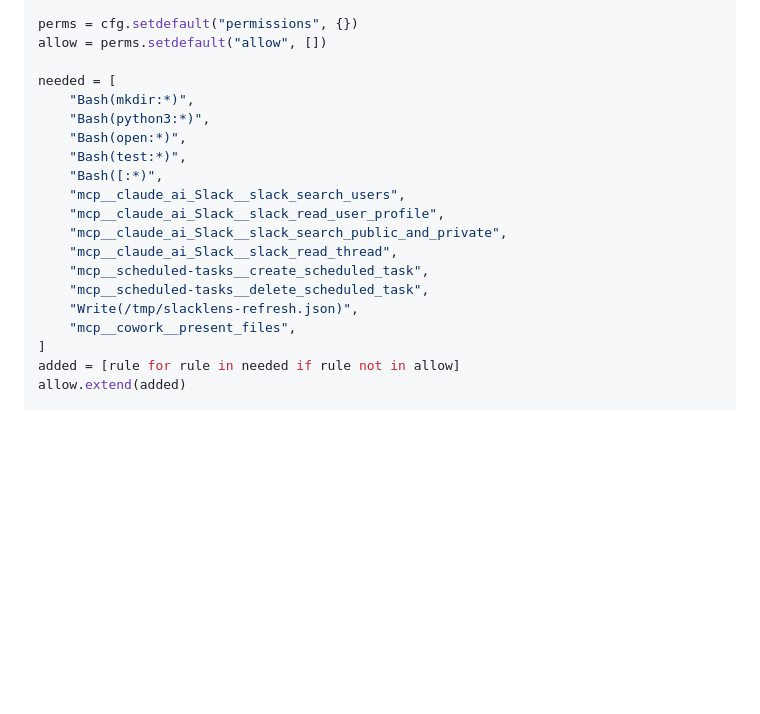
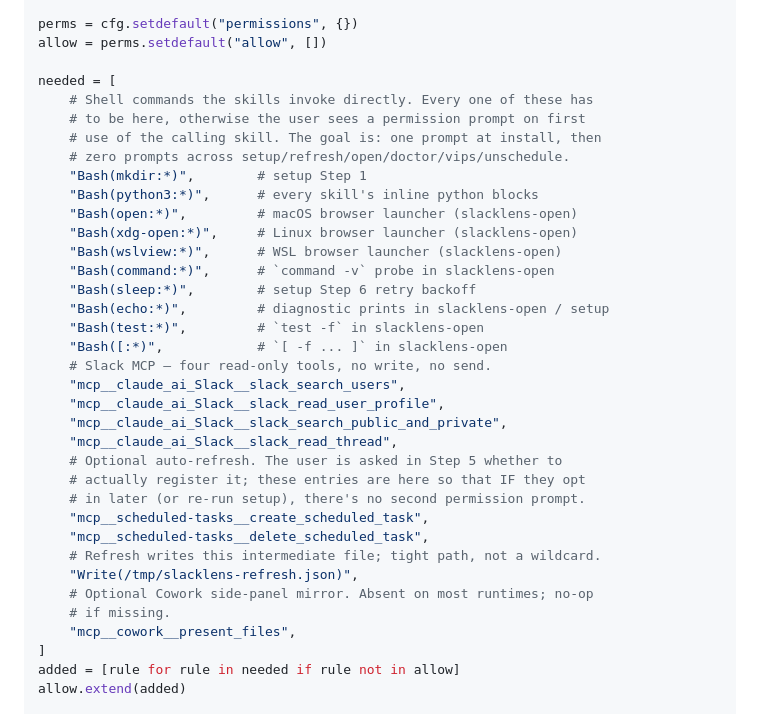
Before and after one commit to Alazord/slack-lens-plugin, a Markdown page: skills/slacklens-setup/SKILL.md, the part around the change. Rendered like a GitHub page; blank space fills up the shorter version.

Commit message:
setup: expand Step 0.5 allowlist to cover every shell + MCP call
Goal: one permission prompt at install, zero prompts across
setup/refresh/open/doctor/vips/unschedule.

Adds five Bash entries that were previously re-prompting:
- sleep (setup Step 6 retry backoff)
- command (slacklens-open opener probe)
- xdg-open / wslview (Linux + WSL browser launchers)
- echo (diagnostic prints)

Each entry has an inline comment naming which skill needs it, so
future editors know what will break if they drop one.

README shell section updated to match.

Co-Authored-By: Claude Opus 4.7 (1M context) <noreply@anthropic.com>

```diff
--- a/skills/slacklens-setup/SKILL.md
+++ b/skills/slacklens-setup/SKILL.md
@@ -57,18 +57,34 @@ perms = cfg.setdefault("permissions", {})
 allow = perms.setdefault("allow", [])
 
 needed = [
-    "Bash(mkdir:*)",
-    "Bash(python3:*)",
-    "Bash(open:*)",
-    "Bash(test:*)",
-    "Bash([:*)",
+    # Shell commands the skills invoke directly. Every one of these has
+    # to be here, otherwise the user sees a permission prompt on first
+    # use of the calling skill. The goal is: one prompt at install, then
+    # zero prompts across setup/refresh/open/doctor/vips/unschedule.
+    "Bash(mkdir:*)",        # setup Step 1
+    "Bash(python3:*)",      # every skill's inline python blocks
+    "Bash(open:*)",         # macOS browser launcher (slacklens-open)
+    "Bash(xdg-open:*)",     # Linux browser launcher (slacklens-open)
+    "Bash(wslview:*)",      # WSL browser launcher (slacklens-open)
+    "Bash(command:*)",      # `command -v` probe in slacklens-open
+    "Bash(sleep:*)",        # setup Step 6 retry backoff
+    "Bash(echo:*)",         # diagnostic prints in slacklens-open / setup
+    "Bash(test:*)",         # `test -f` in slacklens-open
+    "Bash([:*)",            # `[ -f ... ]` in slacklens-open
+    # Slack MCP — four read-only tools, no write, no send.
     "mcp__claude_ai_Slack__slack_search_users",
     "mcp__claude_ai_Slack__slack_read_user_profile",
     "mcp__claude_ai_Slack__slack_search_public_and_private",
     "mcp__claude_ai_Slack__slack_read_thread",
+    # Optional auto-refresh. The user is asked in Step 5 whether to
+    # actually register it; these entries are here so that IF they opt
+    # in later (or re-run setup), there's no second permission prompt.
     "mcp__scheduled-tasks__create_scheduled_task",
     "mcp__scheduled-tasks__delete_scheduled_task",
+    # Refresh writes this intermediate file; tight path, not a wildcard.
     "Write(/tmp/slacklens-refresh.json)",
+    # Optional Cowork side-panel mirror. Absent on most runtimes; no-op
+    # if missing.
     "mcp__cowork__present_files",
 ]
 added = [rule for rule in needed if rule not in allow]
```
Also changed, not shown: README.md (+4 -2 lines).
